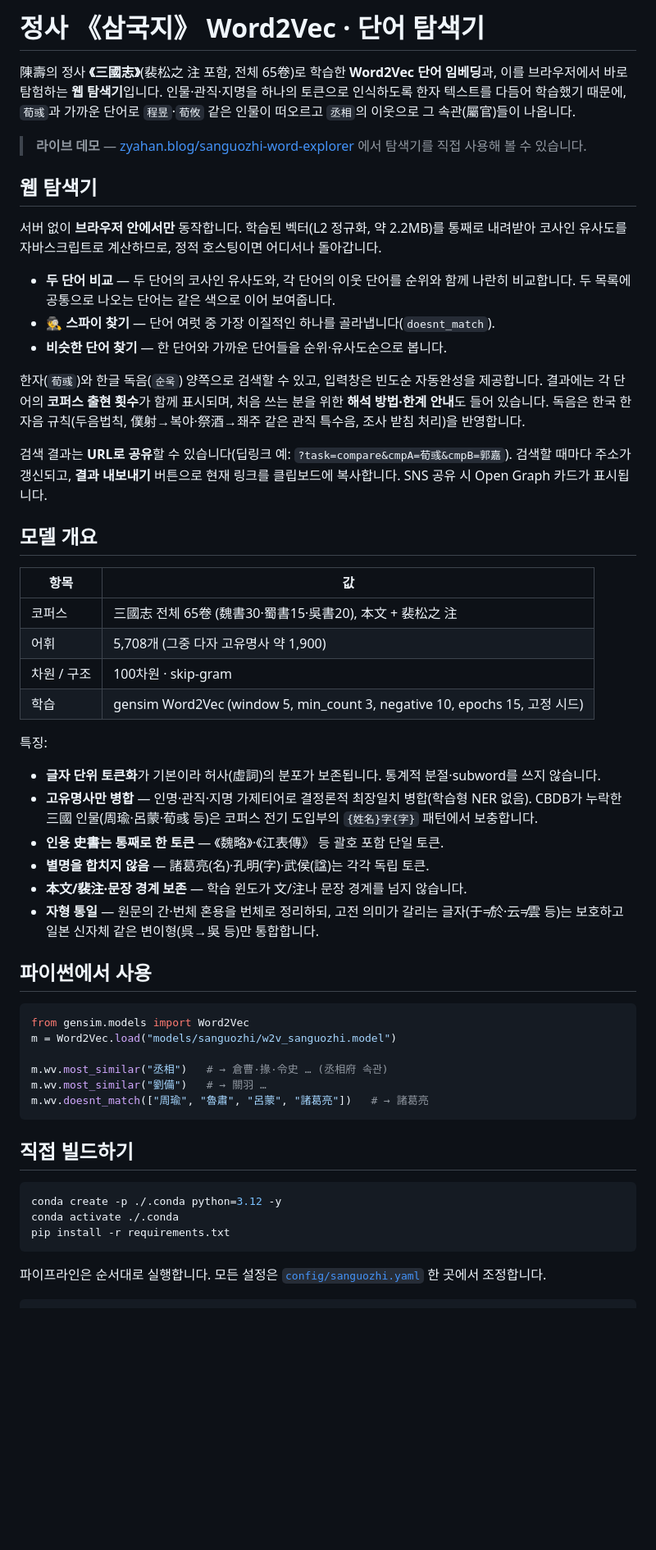
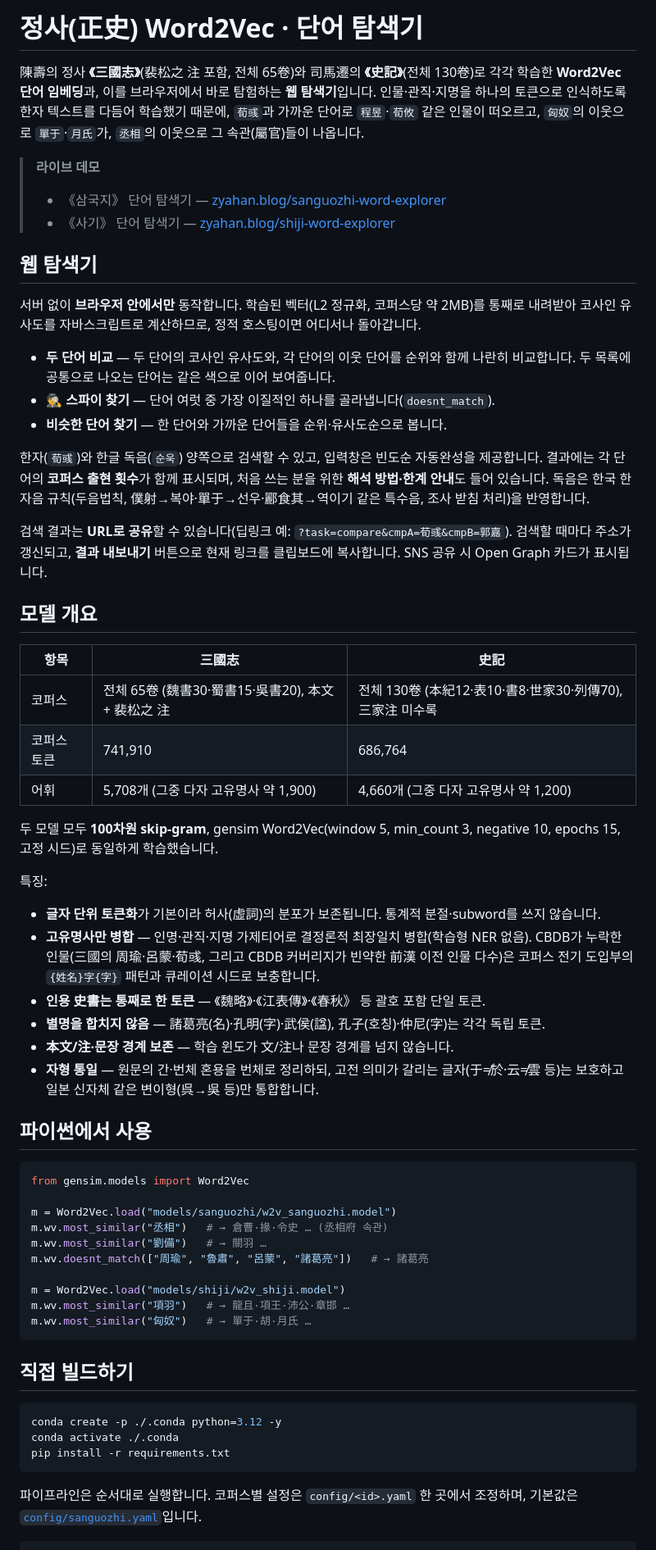
Before and after one commit to zya-han/sanguozhi-w2v, a Markdown page: README.md, the part around one of its changes. Shown at 82% size. Drawn GitHub-style; blank space fills up the shorter version.

Commit message:
README: cover both corpora (史記 model/explorer, multi-corpus build)
Co-Authored-By: Claude Fable 5 <noreply@anthropic.com>

````diff
--- a/README.md
+++ b/README.md
@@ -1,15 +1,17 @@
-# 정사 《삼국지》 Word2Vec · 단어 탐색기
+# 정사(正史) Word2Vec · 단어 탐색기
 
-陳壽의 정사 **《三國志》**(裴松之 注 포함, 전체 65卷)로 학습한 **Word2Vec 단어 임베딩**과,
-이를 브라우저에서 바로 탐험하는 **웹 탐색기**입니다. 인물·관직·지명을 하나의 토큰으로 인식하도록
-한자 텍스트를 다듬어 학습했기 때문에, `荀彧`과 가까운 단어로 `程昱`·`荀攸` 같은 인물이 떠오르고
-`丞相`의 이웃으로 그 속관(屬官)들이 나옵니다.
+陳壽의 정사 **《三國志》**(裴松之 注 포함, 전체 65卷)와 司馬遷의 **《史記》**(전체 130卷)로 각각 학습한
+**Word2Vec 단어 임베딩**과, 이를 브라우저에서 바로 탐험하는 **웹 탐색기**입니다. 인물·관직·지명을
+하나의 토큰으로 인식하도록 한자 텍스트를 다듬어 학습했기 때문에, `荀彧`과 가까운 단어로 `程昱`·`荀攸`
+같은 인물이 떠오르고, `匈奴`의 이웃으로 `單于`·`月氏`가, `丞相`의 이웃으로 그 속관(屬官)들이 나옵니다.
 
-> **라이브 데모** — [zyahan.blog/sanguozhi-word-explorer](https://zyahan.blog/sanguozhi-word-explorer) 에서 탐색기를 직접 사용해 볼 수 있습니다.
+> **라이브 데모**
+> - 《삼국지》 단어 탐색기 — [zyahan.blog/sanguozhi-word-explorer](https://zyahan.blog/sanguozhi-word-explorer)
+> - 《사기》 단어 탐색기 — [zyahan.blog/shiji-word-explorer](https://zyahan.blog/shiji-word-explorer)
 
 ## 웹 탐색기
 
-서버 없이 **브라우저 안에서만** 동작합니다. 학습된 벡터(L2 정규화, 약 2.2MB)를 통째로 내려받아
+서버 없이 **브라우저 안에서만** 동작합니다. 학습된 벡터(L2 정규화, 코퍼스당 약 2MB)를 통째로 내려받아
 코사인 유사도를 자바스크립트로 계산하므로, 정적 호스팅이면 어디서나 돌아갑니다.
 
 - **두 단어 비교** — 두 단어의 코사인 유사도와, 각 단어의 이웃 단어를 순위와 함께 나란히 비교합니다.
@@ -19,28 +21,31 @@
 
 한자(`荀彧`)와 한글 독음(`순욱`) 양쪽으로 검색할 수 있고, 입력창은 빈도순 자동완성을 제공합니다.
 결과에는 각 단어의 **코퍼스 출현 횟수**가 함께 표시되며, 처음 쓰는 분을 위한 **해석 방법·한계 안내**도 들어 있습니다.
-독음은 한국 한자음 규칙(두음법칙, 僕射→복야·祭酒→좨주 같은 관직 특수음, 조사 받침 처리)을 반영합니다.
+독음은 한국 한자음 규칙(두음법칙, 僕射→복야·單于→선우·酈食其→역이기 같은 특수음, 조사 받침 처리)을 반영합니다.
 
 검색 결과는 **URL로 공유**할 수 있습니다(딥링크 예: `?task=compare&cmpA=荀彧&cmpB=郭嘉`). 검색할 때마다 주소가
 갱신되고, **결과 내보내기** 버튼으로 현재 링크를 클립보드에 복사합니다. SNS 공유 시 Open Graph 카드가 표시됩니다.
 
 ## 모델 개요
 
-| 항목 | 값 |
-|---|---|
-| 코퍼스 | 三國志 전체 65卷 (魏書30·蜀書15·吳書20), 本文 + 裴松之 注 |
-| 어휘 | 5,708개 (그중 다자 고유명사 약 1,900) |
-| 차원 / 구조 | 100차원 · skip-gram |
-| 학습 | gensim Word2Vec (window 5, min_count 3, negative 10, epochs 15, 고정 시드) |
+| 항목 | 三國志 | 史記 |
+|---|---|---|
+| 코퍼스 | 전체 65卷 (魏書30·蜀書15·吳書20), 本文 + 裴松之 注 | 전체 130卷 (本紀12·表10·書8·世家30·列傳70), 三家注 미수록 |
+| 코퍼스 토큰 | 741,910 | 686,764 |
+| 어휘 | 5,708개 (그중 다자 고유명사 약 1,900) | 4,660개 (그중 다자 고유명사 약 1,200) |
+
+두 모델 모두 **100차원 skip-gram**, gensim Word2Vec(window 5, min_count 3, negative 10, epochs 15,
+고정 시드)로 동일하게 학습했습니다.
 
 특징:
 
 - **글자 단위 토큰화**가 기본이라 허사(虛詞)의 분포가 보존됩니다. 통계적 분절·subword를 쓰지 않습니다.
 - **고유명사만 병합** — 인명·관직·지명 가제티어로 결정론적 최장일치 병합(학습형 NER 없음).
-  CBDB가 누락한 三國 인물(周瑜·呂蒙·荀彧 등)은 코퍼스 전기 도입부의 `{姓名}字{字}` 패턴에서 보충합니다.
-- **인용 史書는 통째로 한 토큰** — 《魏略》·《江表傳》 등 괄호 포함 단일 토큰.
-- **별명을 합치지 않음** — 諸葛亮(名)·孔明(字)·武侯(諡)는 각각 독립 토큰.
-- **本文/裴注·문장 경계 보존** — 학습 윈도가 文/注나 문장 경계를 넘지 않습니다.
+  CBDB가 누락한 인물(三國의 周瑜·呂蒙·荀彧, 그리고 CBDB 커버리지가 빈약한 前漢 이전 인물 다수)은
+  코퍼스 전기 도입부의 `{姓名}字{字}` 패턴과 큐레이션 시드로 보충합니다.
+- **인용 史書는 통째로 한 토큰** — 《魏略》·《江表傳》·《春秋》 등 괄호 포함 단일 토큰.
+- **별명을 합치지 않음** — 諸葛亮(名)·孔明(字)·武侯(諡), 孔子(호칭)·仲尼(字)는 각각 독립 토큰.
+- **本文/注·문장 경계 보존** — 학습 윈도가 文/注나 문장 경계를 넘지 않습니다.
 - **자형 통일** — 원문의 간·번체 혼용을 번체로 정리하되, 고전 의미가 갈리는 글자(于≠於·云≠雲 등)는 보호하고
   일본 신자체 같은 변이형(呉→吳 등)만 통합합니다.
 
@@ -48,11 +53,15 @@
 
 ```python
 from gensim.models import Word2Vec
+
 m = Word2Vec.load("models/sanguozhi/w2v_sanguozhi.model")
-
 m.wv.most_similar("丞相")   # → 倉曹·掾·令史 … (丞相府 속관)
 m.wv.most_similar("劉備")   # → 關羽 …
 m.wv.doesnt_match(["周瑜", "魯肅", "呂蒙", "諸葛亮"])   # → 諸葛亮
+
+m = Word2Vec.load("models/shiji/w2v_shiji.model")
+m.wv.most_similar("項羽")   # → 龍且·項王·沛公·章邯 …
+m.wv.most_similar("匈奴")   # → 單于·胡·月氏 …
 ```
 
 ## 직접 빌드하기
@@ -63,6 +72,7 @@ conda activate ./.conda
 pip install -r requirements.txt
 ```
 
-파이프라인은 순서대로 실행합니다. 모든 설정은 [`config/sanguozhi.yaml`](config/sanguozhi.yaml) 한 곳에서 조정합니다.
+파이프라인은 순서대로 실행합니다. 코퍼스별 설정은 `config/<id>.yaml` 한 곳에서 조정하며,
+기본값은 [`config/sanguozhi.yaml`](config/sanguozhi.yaml)입니다.
 
 ```bash
````
Also changed, not shown: other parts of README.md (+12 -10 lines).
